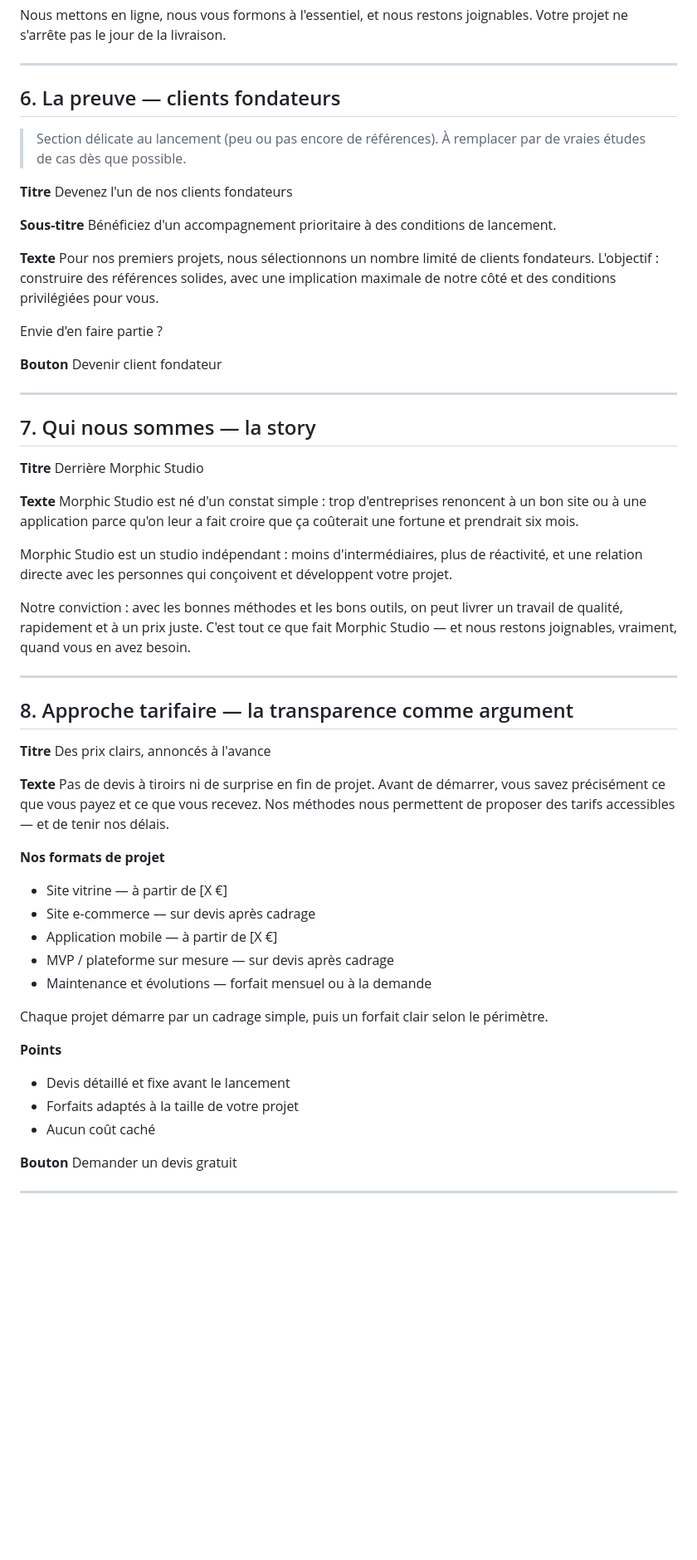
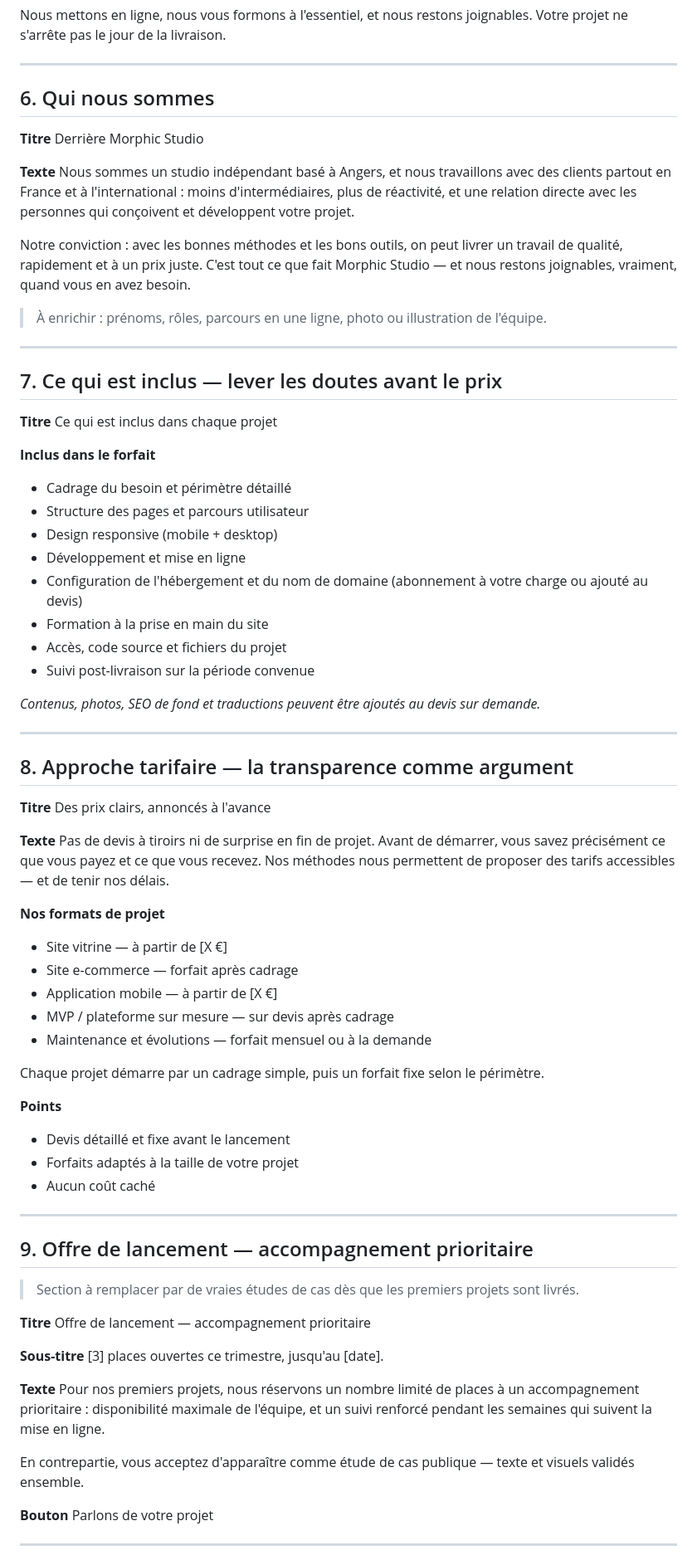
Before and after one commit to simongltr/morphic-studio-website, a Markdown page: CONTENT.md, the part around one of its changes. Shown at 83% size. GitHub-like rendering; blank space fills up the shorter version.

```diff
--- a/CONTENT.md
+++ b/CONTENT.md
@@ -108,37 +120,36 @@ Nous mettons en ligne, nous vous formons à l'essentiel, et nous restons joignab
 
 ---
 
-## 6. La preuve — clients fondateurs
-
-> Section délicate au lancement (peu ou pas encore de références). À remplacer par de vraies études de cas dès que possible.
-
-**Titre**
-Devenez l'un de nos clients fondateurs
-
-**Sous-titre**
-Bénéficiez d'un accompagnement prioritaire à des conditions de lancement.
-
-**Texte**
-Pour nos premiers projets, nous sélectionnons un nombre limité de clients fondateurs. L'objectif : construire des références solides, avec une implication maximale de notre côté et des conditions privilégiées pour vous.
-
-Envie d'en faire partie ?
-
-**Bouton**
-Devenir client fondateur
-
----
-
-## 7. Qui nous sommes — la story
+## 6. Qui nous sommes
 
 **Titre**
 Derrière Morphic Studio
 
 **Texte**
-Morphic Studio est né d'un constat simple : trop d'entreprises renoncent à un bon site ou à une application parce qu'on leur a fait croire que ça coûterait une fortune et prendrait six mois.
-
-Morphic Studio est un studio indépendant : moins d'intermédiaires, plus de réactivité, et une relation directe avec les personnes qui conçoivent et développent votre projet.
+Nous sommes un studio indépendant basé à Angers, et nous travaillons avec des clients partout en France et à l'international : moins d'intermédiaires, plus de réactivité, et une relation directe avec les personnes qui conçoivent et développent votre projet.
 
 Notre conviction : avec les bonnes méthodes et les bons outils, on peut livrer un travail de qualité, rapidement et à un prix juste. C'est tout ce que fait Morphic Studio — et nous restons joignables, vraiment, quand vous en avez besoin.
+
+> À enrichir : prénoms, rôles, parcours en une ligne, photo ou illustration de l'équipe.
+
+---
+
+## 7. Ce qui est inclus — lever les doutes avant le prix
+
+**Titre**
+Ce qui est inclus dans chaque projet
+
+**Inclus dans le forfait**
+- Cadrage du besoin et périmètre détaillé
+- Structure des pages et parcours utilisateur
+- Design responsive (mobile + desktop)
+- Développement et mise en ligne
+- Configuration de l'hébergement et du nom de domaine (abonnement à votre charge ou ajouté au devis)
+- Formation à la prise en main du site
+- Accès, code source et fichiers du projet
+- Suivi post-livraison sur la période convenue
+
+_Contenus, photos, SEO de fond et traductions peuvent être ajoutés au devis sur demande._
 
 ---
 
@@ -152,20 +163,37 @@ Pas de devis à tiroirs ni de surprise en fin de projet. Avant de démarrer, vou
 
 **Nos formats de projet**
 - Site vitrine — à partir de [X €]
-- Site e-commerce — sur devis après cadrage
+- Site e-commerce — forfait après cadrage
 - Application mobile — à partir de [X €]
 - MVP / plateforme sur mesure — sur devis après cadrage
 - Maintenance et évolutions — forfait mensuel ou à la demande
 
-Chaque projet démarre par un cadrage simple, puis un forfait clair selon le périmètre.
+Chaque projet démarre par un cadrage simple, puis un forfait fixe selon le périmètre.
 
 **Points**
 - Devis détaillé et fixe avant le lancement
 - Forfaits adaptés à la taille de votre projet
 - Aucun coût caché
 
+---
+
+## 9. Offre de lancement — accompagnement prioritaire
+
+> Section à remplacer par de vraies études de cas dès que les premiers projets sont livrés.
+
+**Titre**
+Offre de lancement — accompagnement prioritaire
+
+**Sous-titre**
+[3] places ouvertes ce trimestre, jusqu'au [date].
+
+**Texte**
+Pour nos premiers projets, nous réservons un nombre limité de places à un accompagnement prioritaire : disponibilité maximale de l'équipe, et un suivi renforcé pendant les semaines qui suivent la mise en ligne.
+
+En contrepartie, vous acceptez d'apparaître comme étude de cas publique — texte et visuels validés ensemble.
+
 **Bouton**
-Demander un devis gratuit
+Parlons de votre projet
 
 ---
 
```
Also changed, not shown: other parts of CONTENT.md (+60 -24 lines).
